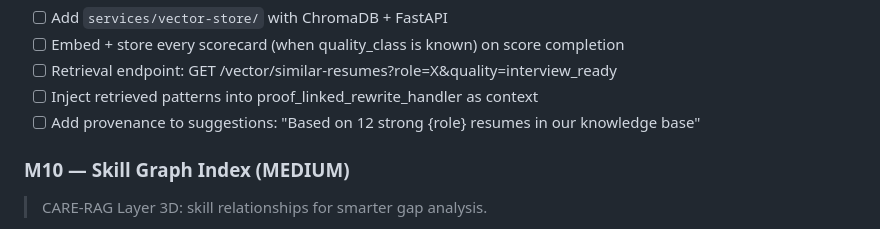
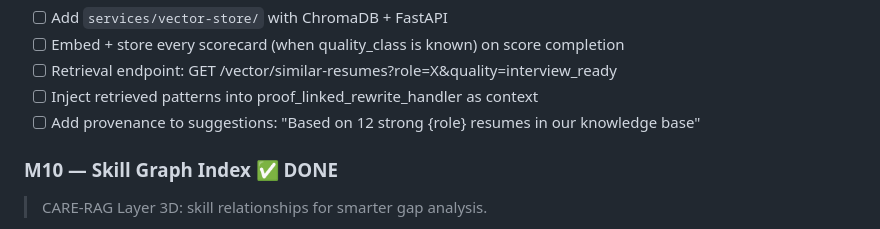
Before and after one commit to Abhiram1106/CareerOS, a Markdown page: .obsidian-ai-memory/02-PROJECTS/active-goals.md, the part around the change. Drawn GitHub-style.

Commit message:
memory: 2026-06-04 session-0004 — M10 skill graph complete

```diff
--- a/.obsidian-ai-memory/02-PROJECTS/active-goals.md
+++ b/.obsidian-ai-memory/02-PROJECTS/active-goals.md
@@ -125,7 +125,7 @@ links: [MASTER_PLAN, _INDEX, scoring-knowledge, security-architecture]
 - [ ] Inject retrieved patterns into proof_linked_rewrite_handler as context
 - [ ] Add provenance to suggestions: "Based on 12 strong {role} resumes in our knowledge base"
 
-### M10 — Skill Graph Index (MEDIUM)
+### M10 — Skill Graph Index ✅ DONE
 > CARE-RAG Layer 3D: skill relationships for smarter gap analysis.
 
 - [ ] Define skill graph: `React → JavaScript → Frontend → REST API → UI Components`
```
Also changed, not shown: 1 other file.
